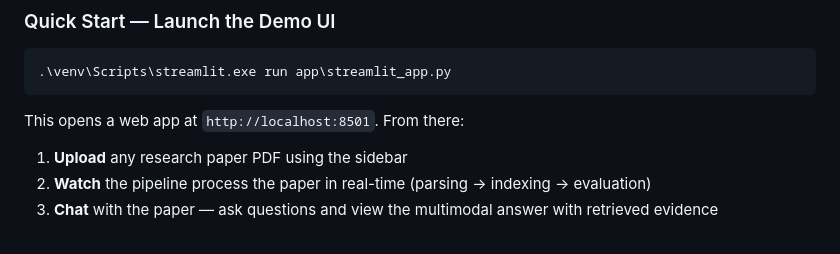
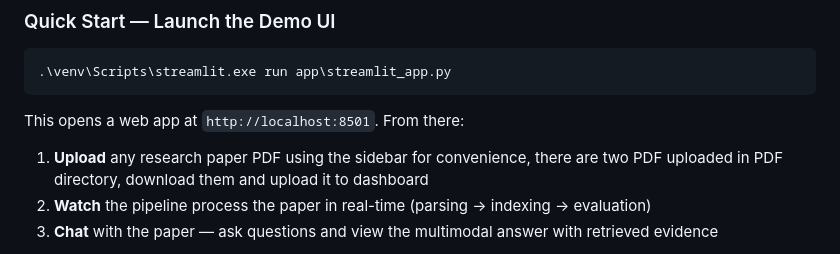
Before and after one commit to nahinAbrar/hybrid-research-paper-rag, a Markdown page: README.md, the part around the change. Drawn GitHub-style.

Commit message:
README instruction correction

````diff
--- a/README.md
+++ b/README.md
@@ -76,6 +76,7 @@ pip install -r requirements.txt
 ```
 This opens a web app at `http://localhost:8501`. From there:
 1. **Upload** any research paper PDF using the sidebar
+for convenience, there are two PDF uploaded in PDF directory, download them and upload it to dashboard
 2. **Watch** the pipeline process the paper in real-time (parsing → indexing → evaluation)
 3. **Chat** with the paper — ask questions and view the multimodal answer with retrieved evidence
 
````
